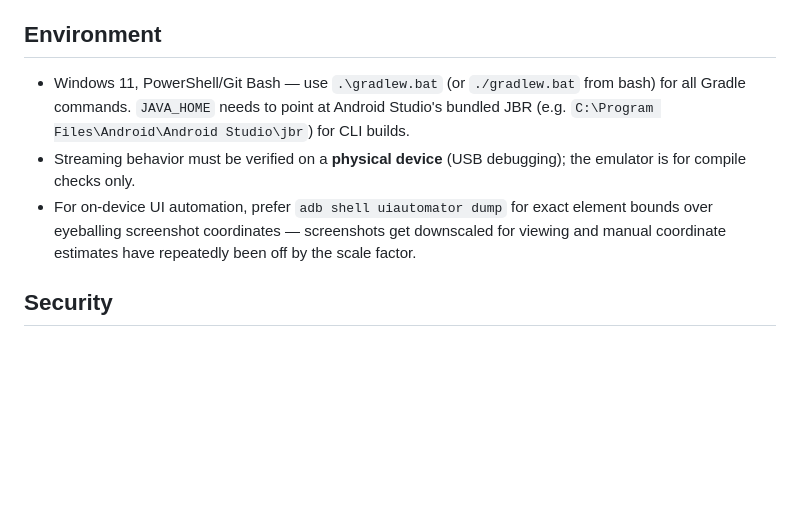
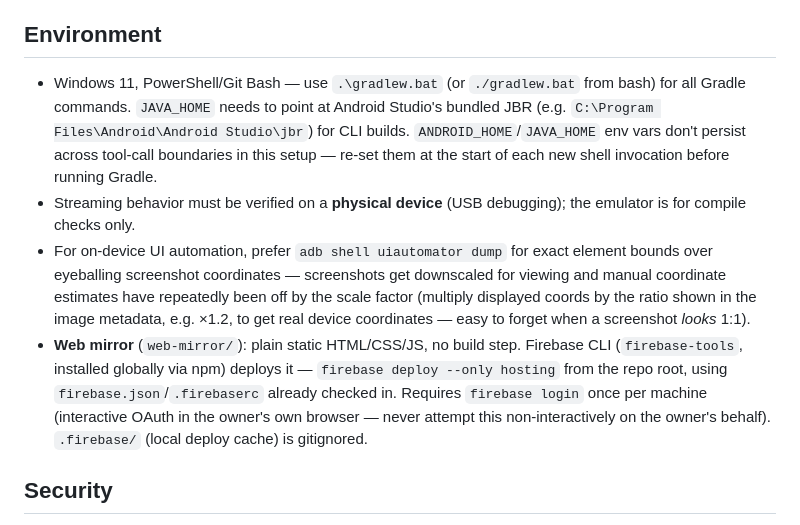
Before and after one commit to tatayandtech-pixel/scorecast, a Markdown page: CLAUDE.md, the part around one of its changes. GitHub-like rendering; blank space fills up the shorter version.

```diff
--- a/CLAUDE.md
+++ b/CLAUDE.md
@@ -30,9 +32,10 @@ Spec §12 calls for `:streaming`, `:overlay`, `:capture`, `:core-state` etc. as
 - Ask before adding any dependency not named in the spec.
 
 ## Environment
-- Windows 11, PowerShell/Git Bash — use `.\gradlew.bat` (or `./gradlew.bat` from bash) for all Gradle commands. `JAVA_HOME` needs to point at Android Studio's bundled JBR (e.g. `C:\Program Files\Android\Android Studio\jbr`) for CLI builds.
+- Windows 11, PowerShell/Git Bash — use `.\gradlew.bat` (or `./gradlew.bat` from bash) for all Gradle commands. `JAVA_HOME` needs to point at Android Studio's bundled JBR (e.g. `C:\Program Files\Android\Android Studio\jbr`) for CLI builds. `ANDROID_HOME`/`JAVA_HOME` env vars don't persist across tool-call boundaries in this setup — re-set them at the start of each new shell invocation before running Gradle.
 - Streaming behavior must be verified on a **physical device** (USB debugging); the emulator is for compile checks only.
-- For on-device UI automation, prefer `adb shell uiautomator dump` for exact element bounds over eyeballing screenshot coordinates — screenshots get downscaled for viewing and manual coordinate estimates have repeatedly been off by the scale factor.
+- For on-device UI automation, prefer `adb shell uiautomator dump` for exact element bounds over eyeballing screenshot coordinates — screenshots get downscaled for viewing and manual coordinate estimates have repeatedly been off by the scale factor (multiply displayed coords by the ratio shown in the image metadata, e.g. ×1.2, to get real device coordinates — easy to forget when a screenshot *looks* 1:1).
+- **Web mirror** (`web-mirror/`): plain static HTML/CSS/JS, no build step. Firebase CLI (`firebase-tools`, installed globally via npm) deploys it — `firebase deploy --only hosting` from the repo root, using `firebase.json`/`.firebaserc` already checked in. Requires `firebase login` once per machine (interactive OAuth in the owner's own browser — never attempt this non-interactively on the owner's behalf). `.firebase/` (local deploy cache) is gitignored.
 
 ## Security
 - Never hardcode, log, or commit stream keys, tokens, or keystores. Stream keys are runtime input only.
```
Also changed, not shown: other parts of CLAUDE.md (+7 -5 lines).
